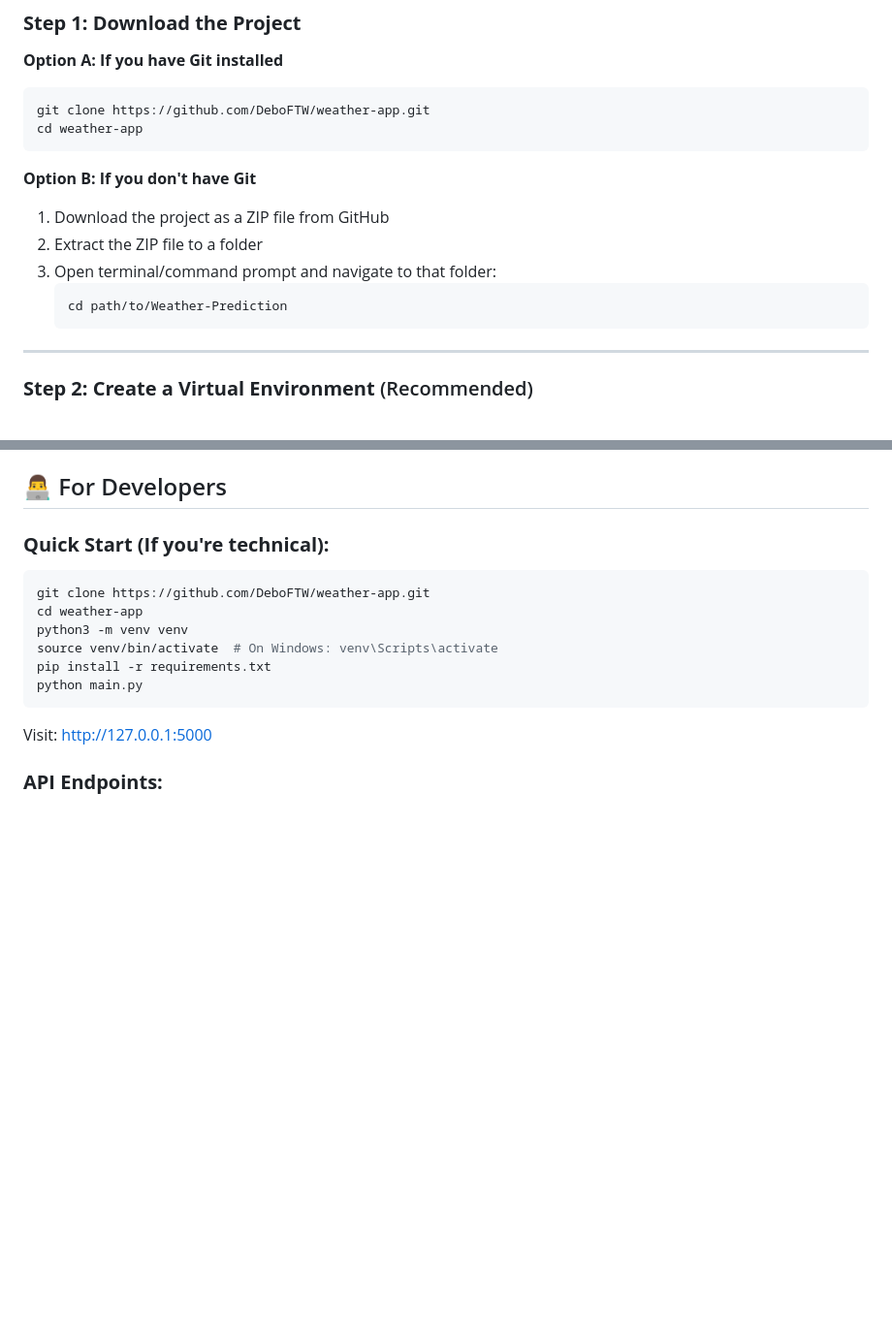
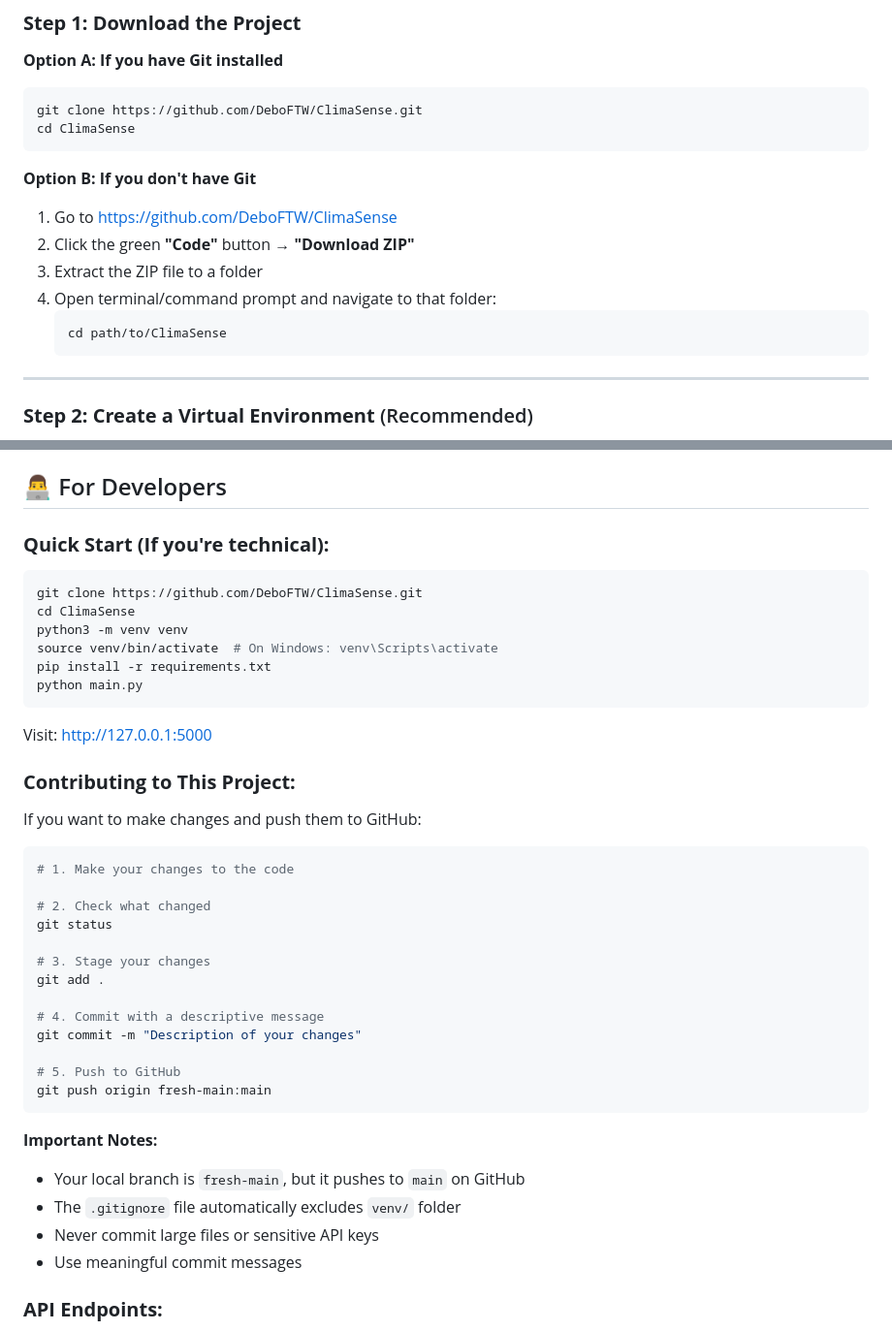
Before and after one commit to DeboFTW/ClimaSense, a Markdown page: README.md, 2 parts joined by grey strips. Shown: that part at 97% size. Drawn GitHub-style; blank space fills up the shorter version.

````diff
--- a/README.md
+++ b/README.md
@@ -61,16 +61,17 @@ Before running this project, make sure you have:
 
 **Option A: If you have Git installed**
 ```bash
-git clone https://github.com/DeboFTW/weather-app.git
-cd weather-app
+git clone https://github.com/DeboFTW/ClimaSense.git
+cd ClimaSense
 ```
 
 **Option B: If you don't have Git**
-1. Download the project as a ZIP file from GitHub
-2. Extract the ZIP file to a folder
-3. Open terminal/command prompt and navigate to that folder:
+1. Go to https://github.com/DeboFTW/ClimaSense
+2. Click the green **"Code"** button → **"Download ZIP"**
+3. Extract the ZIP file to a folder
+4. Open terminal/command prompt and navigate to that folder:
    ```bash
-   cd path/to/Weather-Prediction
+   cd path/to/ClimaSense
    ```
 
 ---
@@ -425,8 +426,8 @@ If you're stuck or have questions:
 
 ### **Quick Start (If you're technical):**
 ```bash
-git clone https://github.com/DeboFTW/weather-app.git
-cd weather-app
+git clone https://github.com/DeboFTW/ClimaSense.git
+cd ClimaSense
 python3 -m venv venv
 source venv/bin/activate  # On Windows: venv\Scripts\activate
 pip install -r requirements.txt
@@ -434,6 +435,32 @@ python main.py
 ```
 
 Visit: http://127.0.0.1:5000
+
+### **Contributing to This Project:**
+
+If you want to make changes and push them to GitHub:
+
+```bash
+# 1. Make your changes to the code
+
+# 2. Check what changed
+git status
+
+# 3. Stage your changes
+git add .
+
+# 4. Commit with a descriptive message
+git commit -m "Description of your changes"
+
+# 5. Push to GitHub
+git push origin fresh-main:main
+```
+
+**Important Notes:**
+- Your local branch is `fresh-main`, but it pushes to `main` on GitHub
+- The `.gitignore` file automatically excludes `venv/` folder
+- Never commit large files or sensitive API keys
+- Use meaningful commit messages
 
 ### **API Endpoints:**
 - `GET /` - Main dashboard
````
